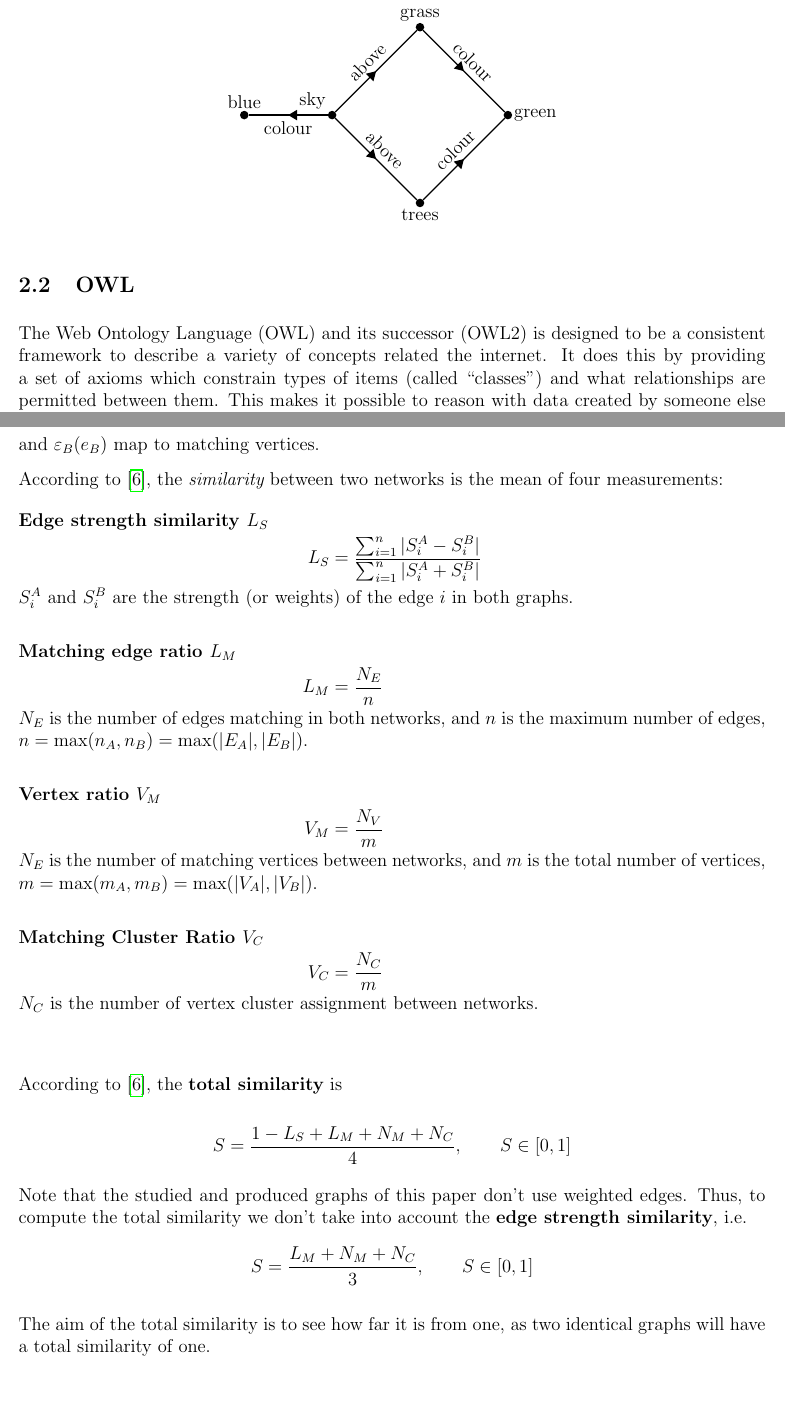
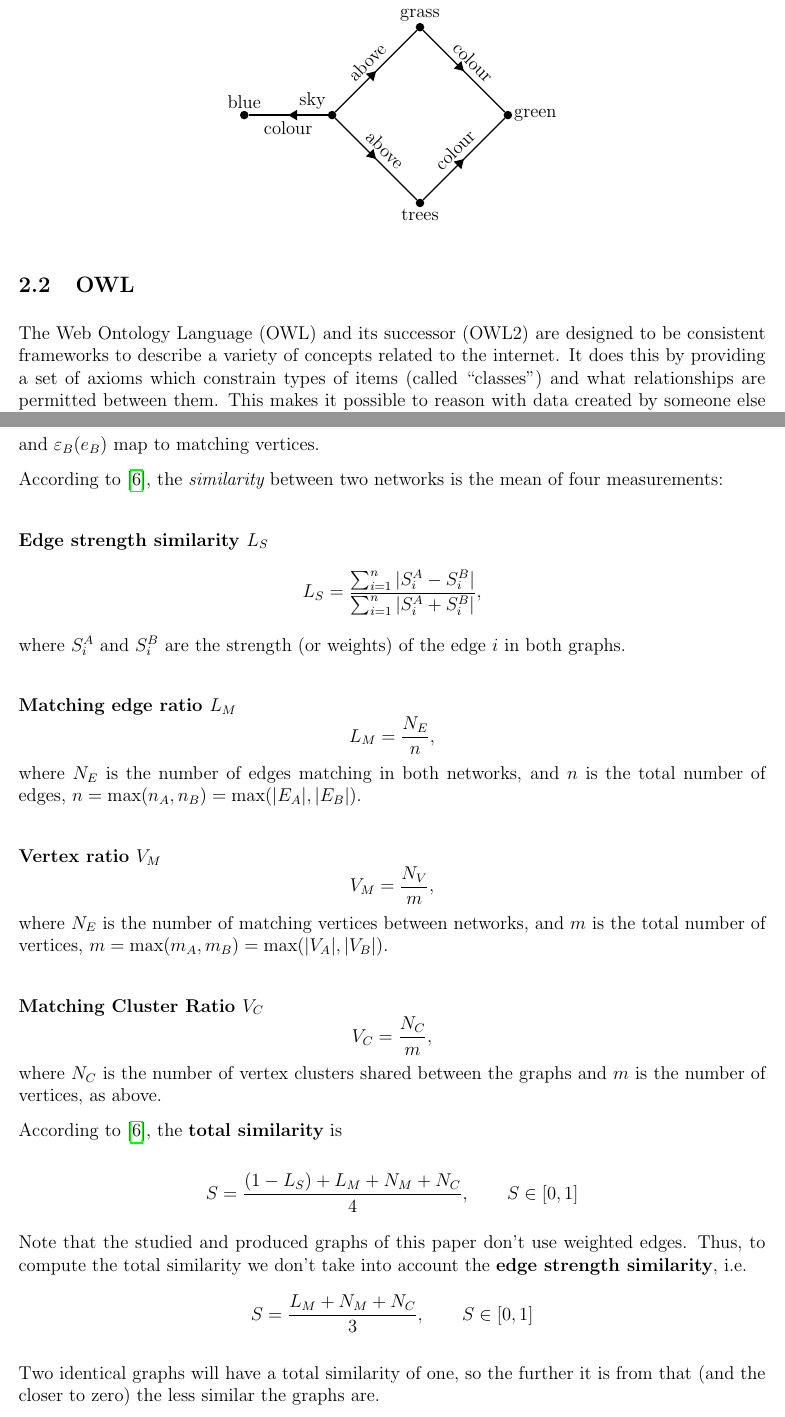
Before and after one commit to 13ros27/mth3022-project, a LaTeX document (latex/project.tex): two parts of pages 2 and 3 of 9, joined at a grey line, cut so that both start at the same text, the shorter picture padded with empty space. Compiled offline with pdfLaTeX.

Commit message:
Some more neatening / readability

```diff
--- a/latex/project.tex
+++ b/latex/project.tex
@@ -62,7 +62,7 @@ The Resource Description Framework is designed to standardise links between subj
 \end{figure}
 
 \subsection{OWL}
-The Web Ontology Language (OWL) and its successor (OWL2) is designed to be a consistent framework to describe a variety of concepts related the internet. It does this by providing a set of axioms which constrain types of items (called ``classes'') and what relationships are permitted between them. This makes it possible to reason with data created by someone else because they will all use the same terms. OWL generally uses RDF (or a similar format) for describing the actual layout of the data, instead concerning itself with what sort of constraints those relationships model.
+The Web Ontology Language (OWL) and its successor (OWL2) are designed to be consistent frameworks to describe a variety of concepts related to the internet. It does this by providing a set of axioms which constrain types of items (called ``classes'') and what relationships are permitted between them. This makes it possible to reason with data created by someone else because they will all use the same terms. OWL generally uses RDF (or a similar format) for describing the actual layout of the data, instead concerning itself with what sort of constraints those relationships model.
 
 There are multiple different types of both OWL and OWL2, designed for different use cases. OWL2 has a general specification \emph{OWL2 DL}\cite{w3c_owl2} and then there exist profiles which remove some of the complexity to make them easier to use for particular domains, while still remaining fully compatible with \emph{DL}. These profiles are \emph{OWL2 EL}, designed for relatively simple reasoning over very large datasets, \emph{OWL2 QL} which allows queries about relationships between items to be answered very efficiently, for example in databases, and \emph{OWL2 RL} which allows the user to reason directly on RDF triples.
 
@@ -79,33 +79,31 @@ Each vertex has a unique id (a unique name). Two vertices of different graphs {\
 We say that the edges $e_A \in E_A$ and $e_B \in E_B$ are {\it matching} if $\varepsilon_A(e_A)$ and $\varepsilon_B(e_B)$ map to matching vertices.
 
 According to \cite{2019osti}, the {\it similarity} between two networks is the mean of four measurements:
-\begin{align*}
-\shortintertext{\bf Edge strength similarity $L_S$}
-  L_S &= \dfrac{\sum_{i = 1}^n|S_i^A - S_i^B|}{\sum_{i=1}^n|S_i^A + S_i^B|}
-\shortintertext{$S_i^A$ and $S_i^B$ are the strength (or weights) of the edge $i$ in both graphs.}
-\\
-\shortintertext{\bf Matching edge ratio $L_M$}
-  L_M &= \dfrac{N_E}{n}
-\shortintertext{$N_E$ is the number of edges matching in both networks, and $n$ is the maximum number of edges, $n = \max(n_A,n_B) = \max(|E_A|, |E_B|)$.}
-\\
-\shortintertext{\bf Vertex ratio $V_M$}
-  V_M &= \dfrac{N_V}{m}
-\shortintertext{$N_E$ is the number of matching vertices between networks, and $m$ is the total number of vertices, $m = \max(m_A,m_B)=  \max(|V_A|, |V_B|)$.}
-\\
-\shortintertext{\bf Matching Cluster Ratio $V_C$}
-  V_C &= \dfrac{N_C}{m}
-\shortintertext{$N_C$ is the number of vertex cluster assignment between networks.}
-\end{align*}
+\paragraph{Edge strength similarity $L_S$}
+\[L_S = \frac{\sum_{i = 1}^n|S_i^A - S_i^B|}{\sum_{i=1}^n|S_i^A + S_i^B|},\]
+where $S_i^A$ and $S_i^B$ are the strength (or weights) of the edge $i$ in both graphs.
+
+\paragraph{Matching edge ratio $L_M$}
+\[L_M = \frac{N_E}{n},\]
+where $N_E$ is the number of edges matching in both networks, and $n$ is the total number of edges, $n = \max(n_A,n_B) = \max(|E_A|, |E_B|)$.
+
+\paragraph{Vertex ratio $V_M$}
+\[V_M = \frac{N_V}{m},\]
+where $N_E$ is the number of matching vertices between networks, and $m$ is the total number of vertices, $m = \max(m_A,m_B)=  \max(|V_A|, |V_B|)$.
+
+\paragraph{Matching Cluster Ratio $V_C$}
+\[V_C = \frac{N_C}{m},\]
+where $N_C$ is the number of vertex clusters shared between the graphs and $m$ is the number of vertices, as above.
 
 According to \cite{2019osti}, the {\bf total similarity} is
 
-$$S = \dfrac{1-L_S + L_M + N_M + N_C}{4},\qquad S \in [0,1]$$
+$$S = \dfrac{(1-L_S) + L_M + N_M + N_C}{4},\qquad S \in [0,1]$$
 
 Note that the studied and produced graphs of this paper don't use weighted edges. Thus, to compute the total similarity we don't take into account the {\bf edge strength similarity},
 i.e.
 $$S = \dfrac{L_M + N_M + N_C}{3},\qquad S \in [0,1]$$
 
-The aim of the total similarity is to see how far it is from one, as two identical graphs will have a total similarity of one.
+Two identical graphs will have a total similarity of one, so the further it is from that (and the closer to zero) the less similar the graphs are.
 
 \subsection{Connectivity and communities}
 
```
Also changed, not shown: latex/project.tex (4 more changed lines).
